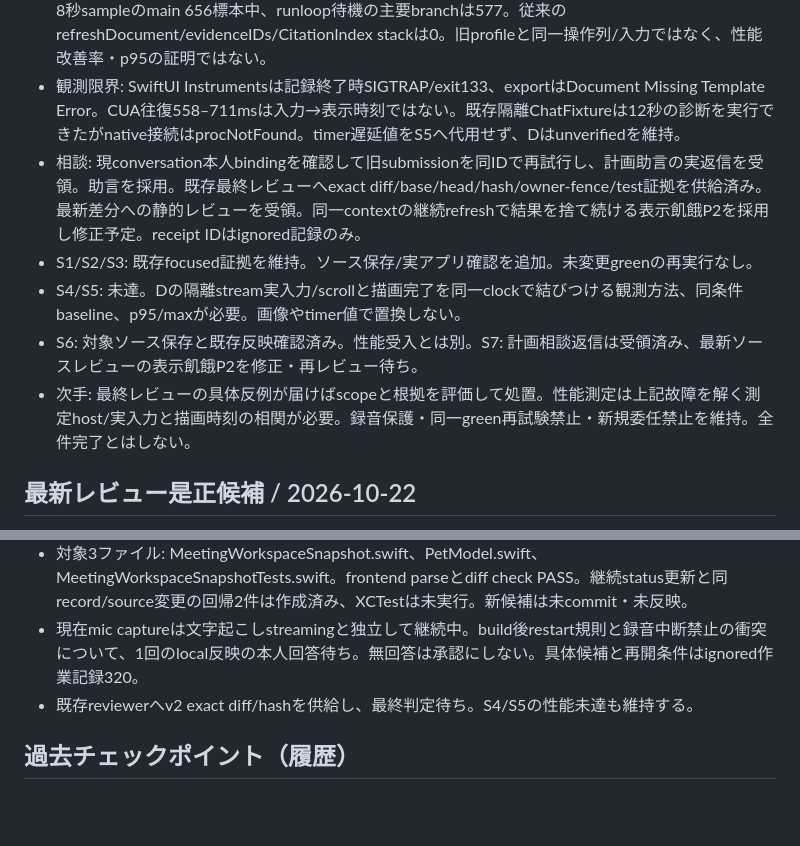
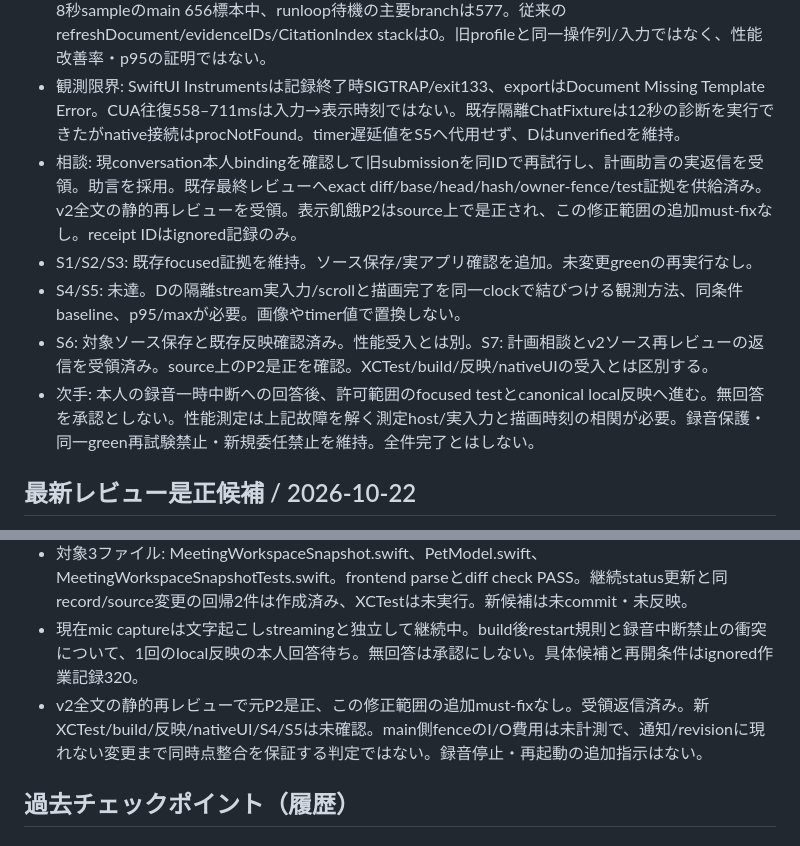
Before and after one commit to usedhonda/clawgate, a Markdown page: .loop/ui-responsiveness-state.md, 2 parts joined by grey strips. Drawn GitHub-style; blank space fills up the shorter version.

Commit message:
docs: record workspace refresh source review closure

```diff
--- a/.loop/ui-responsiveness-state.md
+++ b/.loop/ui-responsiveness-state.md
@@ -10,11 +10,11 @@
 - 反映: 10/22議事録障害対応時のcanonical local反映記録315–317が最新。今回built/installed Mach-O UUID一致。今回の保存はsource内容を変えず、再build/restartは行わない。health成功は性能証明にしない。captureはstreaming=false/capturing/unknown/runningであり、停止・安全な再起動可能とは断定しない。
 - Native UI: 稼働appでログ区間、Minutes入口、専用議事録窓と議事録/文字起こし/資料切替を確認。8秒sampleのmain 656標本中、runloop待機の主要branchは577。従来のrefreshDocument/evidenceIDs/CitationIndex stackは0。旧profileと同一操作列/入力ではなく、性能改善率・p95の証明ではない。
 - 観測限界: SwiftUI Instrumentsは記録終了時SIGTRAP/exit133、exportはDocument Missing Template Error。CUA往復558–711msは入力→表示時刻ではない。既存隔離ChatFixtureは12秒の診断を実行できたがnative接続はprocNotFound。timer遅延値をS5へ代用せず、Dはunverifiedを維持。
-- 相談: 現conversation本人bindingを確認して旧submissionを同IDで再試行し、計画助言の実返信を受領。助言を採用。既存最終レビューへexact diff/base/head/hash/owner-fence/test証拠を供給済み。最新差分への静的レビューを受領。同一contextの継続refreshで結果を捨て続ける表示飢餓P2を採用し修正予定。receipt IDはignored記録のみ。
+- 相談: 現conversation本人bindingを確認して旧submissionを同IDで再試行し、計画助言の実返信を受領。助言を採用。既存最終レビューへexact diff/base/head/hash/owner-fence/test証拠を供給済み。v2全文の静的再レビューを受領。表示飢餓P2はsource上で是正され、この修正範囲の追加must-fixなし。receipt IDはignored記録のみ。
 - S1/S2/S3: 既存focused証拠を維持。ソース保存/実アプリ確認を追加。未変更greenの再実行なし。
 - S4/S5: 未達。Dの隔離stream実入力/scrollと描画完了を同一clockで結びつける観測方法、同条件baseline、p95/maxが必要。画像やtimer値で置換しない。
-- S6: 対象ソース保存と既存反映確認済み。性能受入とは別。S7: 計画相談返信は受領済み、最新ソースレビューの表示飢餓P2を修正・再レビュー待ち。
-- 次手: 最終レビューの具体反例が届けばscopeと根拠を評価して処置。性能測定は上記故障を解く測定host/実入力と描画時刻の相関が必要。録音保護・同一green再試験禁止・新規委任禁止を維持。全件完了とはしない。
+- S6: 対象ソース保存と既存反映確認済み。性能受入とは別。S7: 計画相談とv2ソース再レビューの返信を受領済み。source上のP2是正を確認。XCTest/build/反映/nativeUIの受入とは区別する。
+- 次手: 本人の録音一時中断への回答後、許可範囲のfocused testとcanonical local反映へ進む。無回答を承認としない。性能測定は上記故障を解く測定host/実入力と描画時刻の相関が必要。録音保護・同一green再試験禁止・新規委任禁止を維持。全件完了とはしない。
 
 ## 最新レビュー是正候補 / 2026-10-22
 
@@ -22,7 +22,7 @@
 - v2はrecord/root/materialの本文identityと最新presentationを分離。pendingのglobal revision変更時のみ対象source stamp/ambient/boundaryを再照合し、対象不変ならpublish、対象変更なら旧結果拒否。同一pendingの冗長再loadはしない。
 - 対象3ファイル: MeetingWorkspaceSnapshot.swift、PetModel.swift、MeetingWorkspaceSnapshotTests.swift。frontend parseとdiff check PASS。継続status更新と同record/source変更の回帰2件は作成済み、XCTestは未実行。新候補は未commit・未反映。
 - 現在mic captureは文字起こしstreamingと独立して継続中。build後restart規則と録音中断禁止の衝突について、1回のlocal反映の本人回答待ち。無回答は承認にしない。具体候補と再開条件はignored作業記録320。
-- 既存reviewerへv2 exact diff/hashを供給し、最終判定待ち。S4/S5の性能未達も維持する。
+- v2全文の静的再レビューで元P2是正、この修正範囲の追加must-fixなし。受領返信済み。新XCTest/build/反映/nativeUI/S4/S5は未確認。main側fenceのI/O費用は未計測で、通知/revisionに現れない変更まで同時点整合を保証する判定ではない。録音停止・再起動の追加指示はない。
 
 ## 過去チェックポイント（履歴）
 
```
